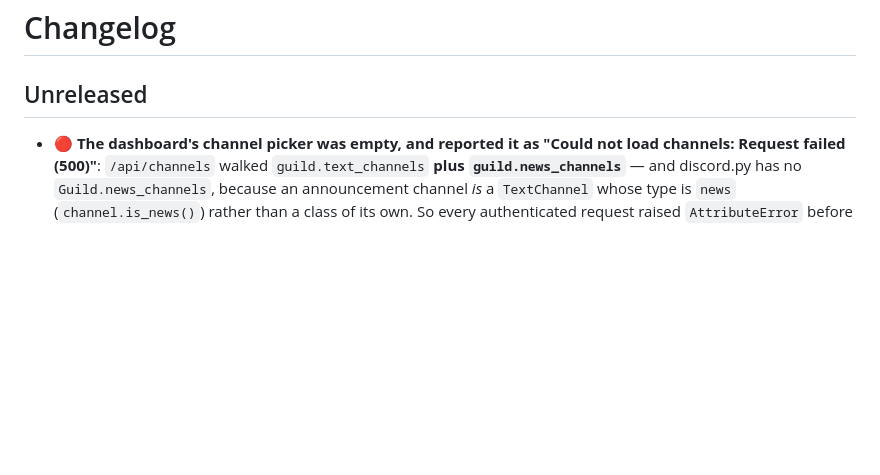
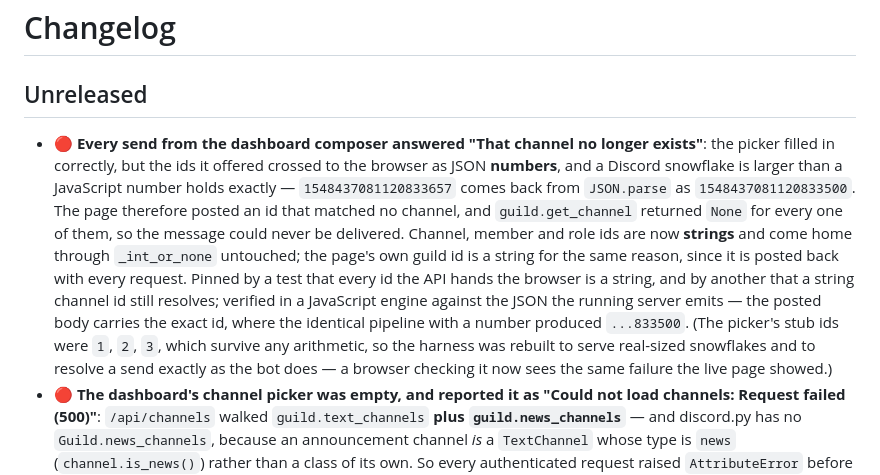
Before and after one commit to 1tsRajuWu/Meoww, a Markdown page: CHANGELOG.md, the part around the change. Rendered like a GitHub page; blank space fills up the shorter version.

Commit message:
Record the composer snowflake fix in the changelog
The picker offered ids as JSON numbers, and a Discord snowflake is larger than
a JavaScript number holds exactly, so every send posted an id that matched no
channel. The ids are strings now; this notes it for the deploy announcement.

```diff
--- a/CHANGELOG.md
+++ b/CHANGELOG.md
@@ -1,6 +1,7 @@
 # Changelog
 
 ## Unreleased
+- **🔴 Every send from the dashboard composer answered "That channel no longer exists"**: the picker filled in correctly, but the ids it offered crossed to the browser as JSON **numbers**, and a Discord snowflake is larger than a JavaScript number holds exactly — `1548437081120833657` comes back from `JSON.parse` as `1548437081120833500`. The page therefore posted an id that matched no channel, and `guild.get_channel` returned `None` for every one of them, so the message could never be delivered. Channel, member and role ids are now **strings** and come home through `_int_or_none` untouched; the page's own guild id is a string for the same reason, since it is posted back with every request. Pinned by a test that every id the API hands the browser is a string, and by another that a string channel id still resolves; verified in a JavaScript engine against the JSON the running server emits — the posted body carries the exact id, where the identical pipeline with a number produced `...833500`. (The picker's stub ids were `1`, `2`, `3`, which survive any arithmetic, so the harness was rebuilt to serve real-sized snowflakes and to resolve a send exactly as the bot does — a browser checking it now sees the same failure the live page showed.)
 - **🔴 The dashboard's channel picker was empty, and reported it as "Could not load channels: Request failed (500)"**: `/api/channels` walked `guild.text_channels` **plus `guild.news_channels`** — and discord.py has no `Guild.news_channels`, because an announcement channel *is* a `TextChannel` whose type is `news` (`channel.is_news()`) rather than a class of its own. So every authenticated request raised `AttributeError` before it listed a single channel, and the composer — the one feature whose entire job is choosing a channel — could never be aimed at one. The loop now reads `guild.text_channels` alone, which already contains the announcement channels. The reason the suite was green is the more useful half of the fix: the composer's stand-in guild *defined* `news_channels`, because it was written to satisfy the production code, and a fake that agrees with a typo hides it forever. A test now asserts that each stand-in exposes only names its real discord.py counterpart exposes — it fails against the old stub with `_Guild invents ['news_channels'], which Guild does not have` — and every attribute read on a Discord object across `keep_alive.py` and `cogs/tickets.py` was swept against the installed library for the same fault, which found none.
 - **🔴 A server-scoped dashboard sign-in could drive every *other* server the bot is in**: the one-time link from `/dashboard` is scoped to the server it was created in, but `dashboard()` wrote the `0` fallback of a failed lookup back into the session — so a single page load turned a scoped session into an unscoped one, and from then on it could toggle modules on any server the bot sits in and (with the new composer) post in any of their channels. The scope test now reads the scope alone, a failed lookup is never persisted, and a scoped session gets its own guild or a `400`. Verified against a stand-in gateway: a scoped link for a server the bot has left can neither read states, toggle a module, nor deliver a message `(`, and the session is left untouched.
 - **🔴 `/dashboard` answered 500 whenever the gateway had no real latency**: `discord.Client.latency` is `nan` until the first heartbeat is acknowledged and `inf` while the socket is rebuilding — and `nan` is *truthy*, so the `if latency:` guard let `round(nan * 1000)` through with a `ValueError`. The page an administrator opens *because* something looks wrong was the page that crashed. One helper now computes it and refuses anything non-finite, and the card reads `—` rather than pretending a missing heartbeat is a `0 ms` ping. `/api/voice-debug` had the same fault in JSON form: a bare `NaN` is not valid JSON and every browser's `JSON.parse` rejects it, so unknown latencies are `null`.
```
